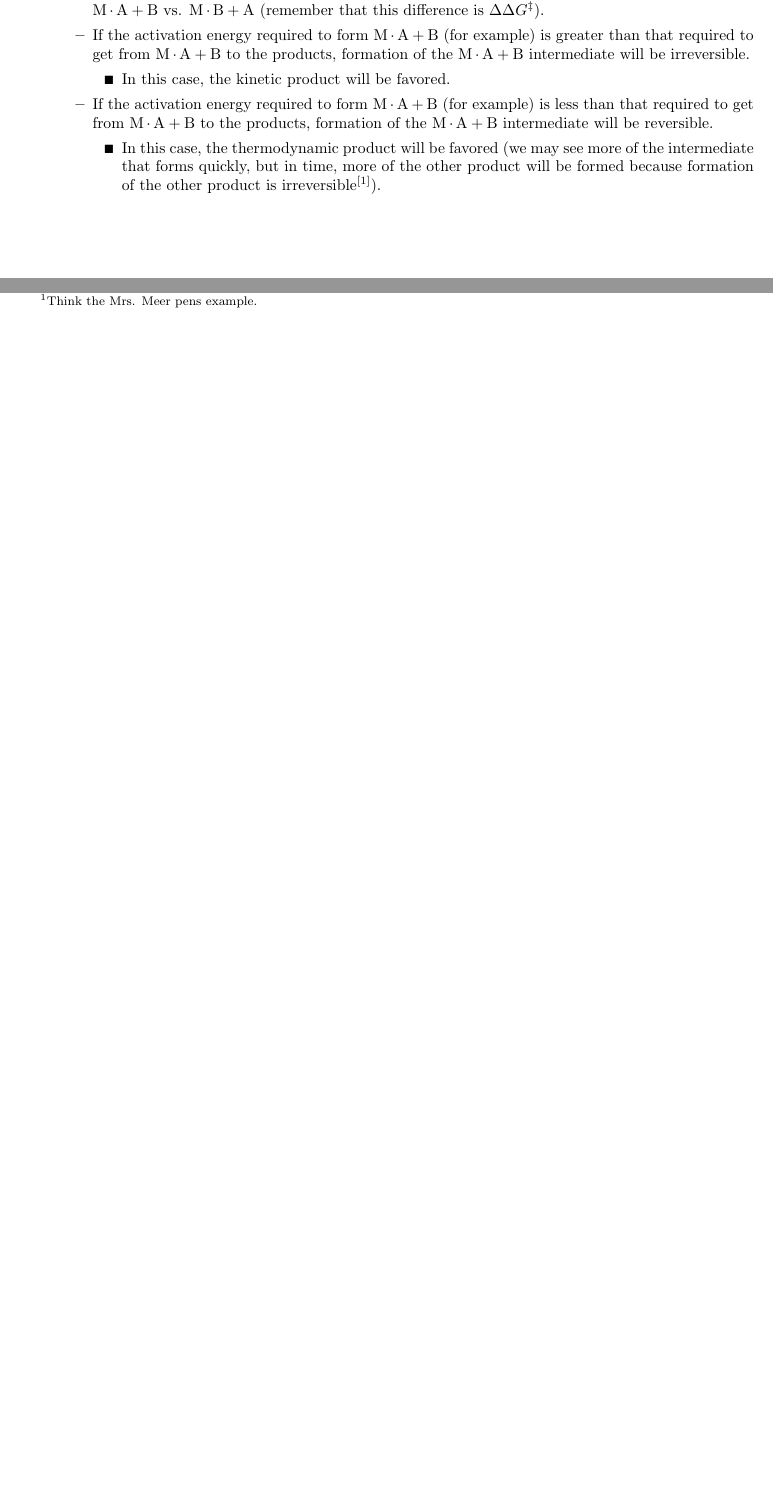
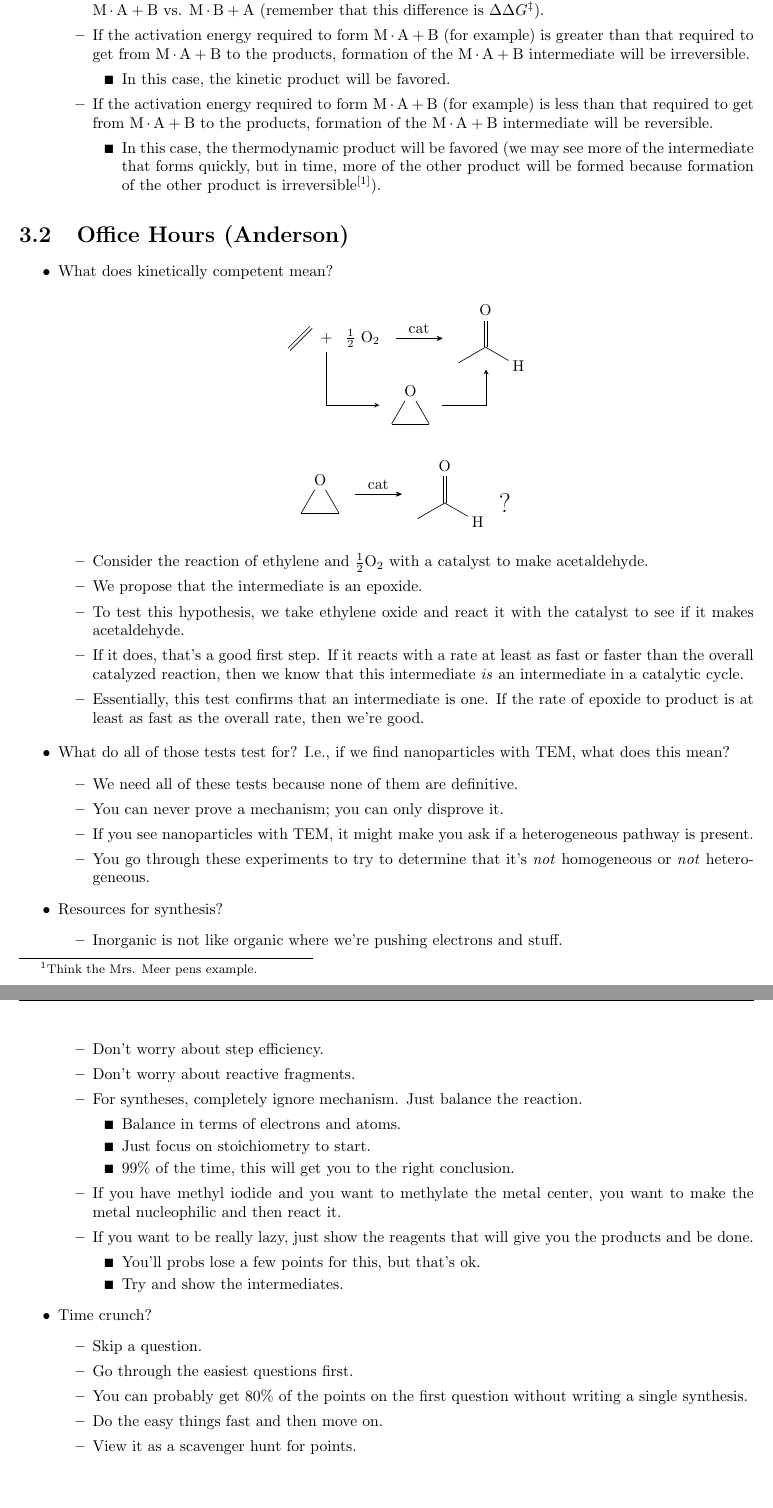
Before and after one commit to shadypuck/CHEM20200Notes, a LaTeX thesis (Notes/notes.tex, which reads Notes/Unit3/Unit3.tex): two parts of page 63 of 64 before the commit and two parts of pages 63 and 64 of 65 after it, joined at a grey line, cut so that both start at the same text, the shorter picture padded with empty space. The pictures show the PDF file Notes/notes.pdf that the author committed with the source.

Commit message:
Prof Office Hours 4

```diff
--- a/Notes/Unit3/Unit3.tex
+++ b/Notes/Unit3/Unit3.tex
@@ -341,3 +341,10 @@
 
 
 
+\section{Office Hours (Anderson)}
+\begin{itemize}
+    \item What does kinetically competent mean?
+    \begin{center}
+        \begin{tikzpicture}
+            \node{
+                \schemestart
@@ -344,2 +371,48 @@
+        \end{tikzpicture}
+    \end{center}
+    \begin{itemize}
+        \item Consider the reaction of ethylene and \ce{$\frac{1}{2}$O2} with a catalyst to make acetaldehyde.
+        \item We propose that the intermediate is an epoxide.
+        \item To test this hypothesis, we take ethylene oxide and react it with the catalyst to see if it makes acetaldehyde.
+        \item If it does, that's a good first step. If it reacts with a rate at least as fast or faster than the overall catalyzed reaction, then we know that this intermediate \emph{is} an intermediate in a catalytic cycle.
+        \item Essentially, this test confirms that an intermediate is one. If the rate of epoxide to product is at least as fast as the overall rate, then we're good.
+    \end{itemize}
+    \item What do all of those tests test for? I.e., if we find nanoparticles with TEM, what does this mean?
+    \begin{itemize}
+        \item We need all of these tests because none of them are definitive.
+        \item You can never prove a mechanism; you can only disprove it.
+        \item If you see nanoparticles with TEM, it might make you ask if a heterogeneous pathway is present.
+        \item You go through these experiments to try to determine that it's \emph{not} homogeneous or \emph{not} heterogeneous.
+    \end{itemize}
+    \item Resources for synthesis?
+    \begin{itemize}
+        \item Inorganic is not like organic where we're pushing electrons and stuff.
+        \item Don't worry about step efficiency.
+        \item Don't worry about reactive fragments.
+        \item For syntheses, completely ignore mechanism. Just balance the reaction.
+        \begin{itemize}
+            \item Balance in terms of electrons and atoms.
+            \item Just focus on stoichiometry to start.
+            \item $99\%$ of the time, this will get you to the right conclusion.
+        \end{itemize}
+        \item If you have methyl iodide and you want to methylate the metal center, you want to make the metal nucleophilic and then react it.
+        \item If you want to be really lazy, just show the reagents that will give you the products and be done.
+        \begin{itemize}
+            \item You'll probs lose a few points for this, but that's ok.
+            \item Try and show the intermediates.
+        \end{itemize}
+    \end{itemize}
+    \item Time crunch?
+    \begin{itemize}
+        \item Skip a question.
+        \item Go through the easiest questions first.
+        \item You can probably get $80\%$ of the points on the first question without writing a single synthesis.
+        \item Do the easy things fast and then move on.
+        \item View it as a scavenger hunt for points.
+    \end{itemize}
+\end{itemize}
+
+
+
 
 \end{document}
```
Also changed, not shown: Notes/Unit3/Unit3.pdf, Notes/notes.pdf, Notes/Unit3/Unit3.tex (20 more changed lines).
